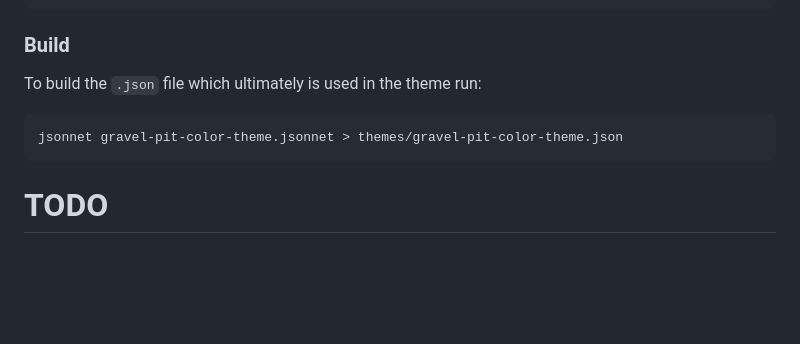
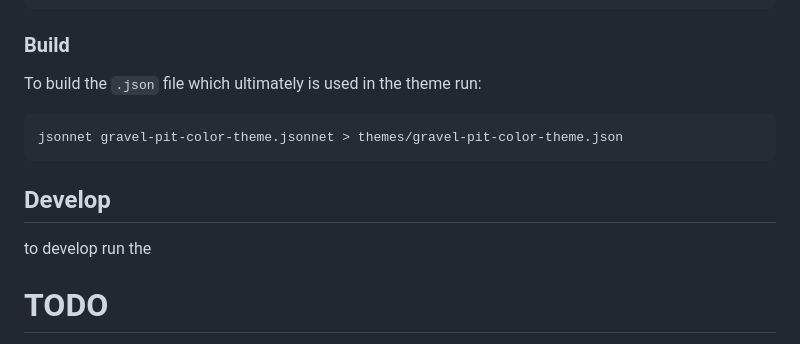
Before and after one commit to BeatScherrer/gravel-pit, a Markdown page: vscode_theme/README.md, the part around the change. Rendered like a GitHub page; blank space fills up the shorter version.

````diff
--- a/README.md
+++ b/vscode_theme/README.md
@@ -38,6 +38,9 @@ To build the `.json` file which ultimately is used in the theme run:
 jsonnet gravel-pit-color-theme.jsonnet > themes/gravel-pit-color-theme.json
 ```
 
+## Develop
+to develop run the
+
 # TODO
  - Terminal colors (especially color links)
  - improve C++ color scheme
````
Also changed, not shown: themes/markdown.md (deleted, +0 -20 lines), vscode_theme/CHANGELOG.md (renamed from CHANGELOG.md), vscode_theme/Screenshot from 2019-08-12 14-45-23.png (renamed from Screenshot from 2019-08-12 14-45-23.png), vscode_theme/vsc-extension-quickstart.md (renamed from vsc-extension-quickstart.md), zsh_theme/README.md (added), 13 other files.
